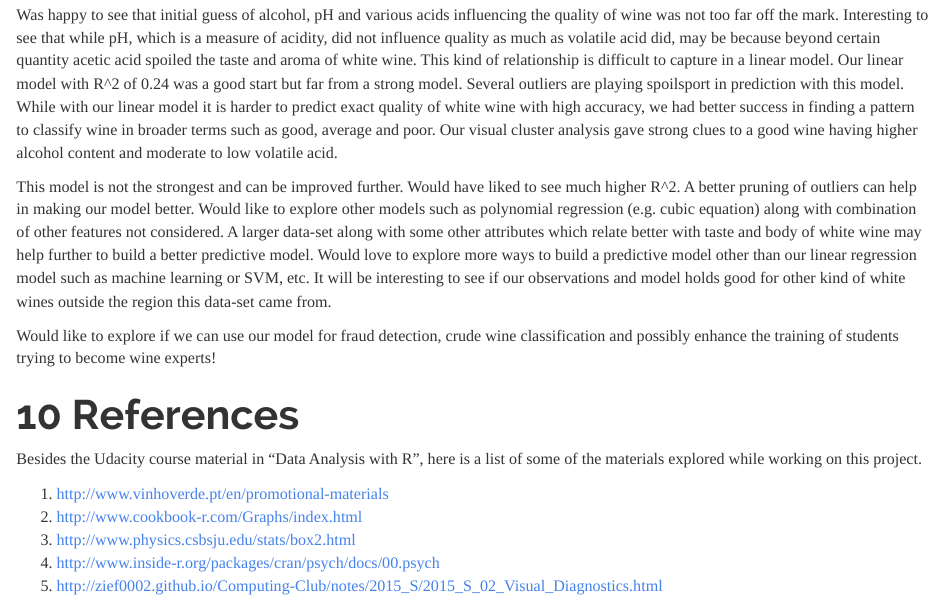
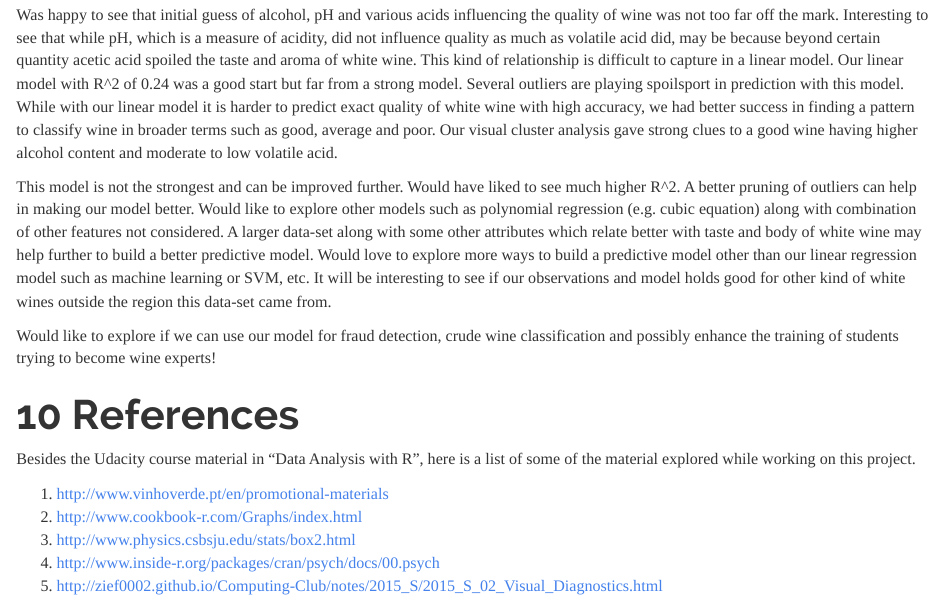
Before and after one commit to DhammaWays/EDA, an R Markdown document (White_Wine_Exploratory_Data_Analysis.Rmd): the page in a window 1100 px wide, from 9320 px down. The pictures show the output file White_Wine_Exploratory_Data_Analysis.html that the author committed with the source, opened offline.

Commit message:
Hopefully final push for project 4

```diff
--- a/White_Wine_Exploratory_Data_Analysis.Rmd
+++ b/White_Wine_Exploratory_Data_Analysis.Rmd
@@ -629,7 +629,7 @@ Would like to explore if we can use our model for fraud detection, crude wine cl
 
 # References
 
-Besides the Udacity course material in "Data Analysis with R", here is a list of some of the materials explored while working on this project.
+Besides the Udacity course material in "Data Analysis with R", here is a list of some of the material explored while working on this project.
 
 1. http://www.vinhoverde.pt/en/promotional-materials
 2. http://www.cookbook-r.com/Graphs/index.html
```
Also changed, not shown: White_Wine_Exploratory_Data_Analysis.html, White_Wine_Exploratory_Data_Analysis.md.
